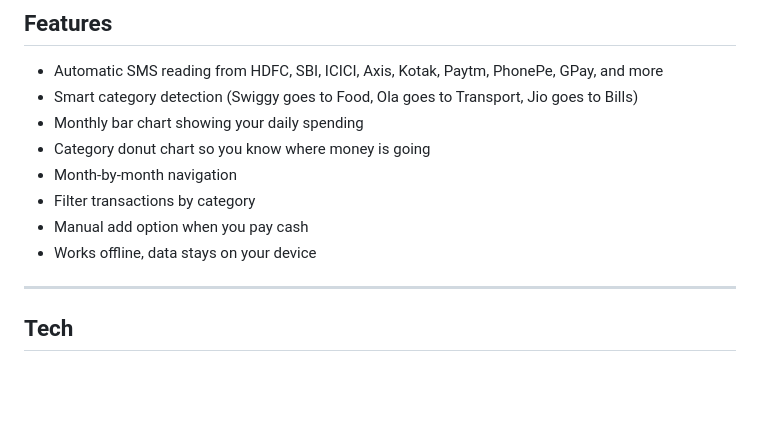
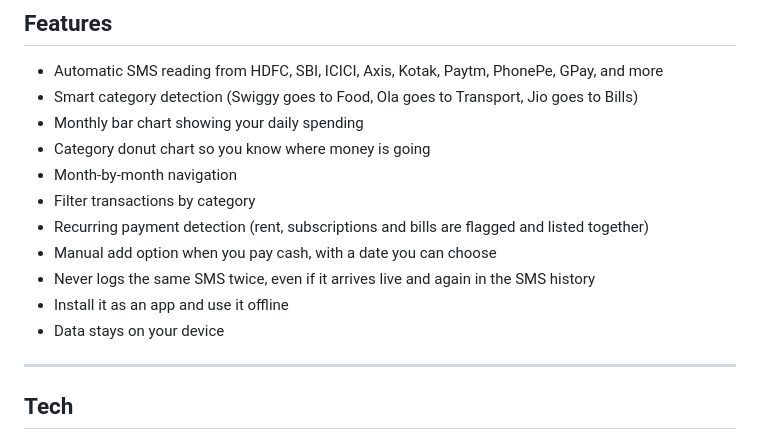
Before and after one commit to Princegautam007/kharcha, a Markdown page: README.md, the part around the change. Drawn GitHub-style; blank space fills up the shorter version.

Commit message:
Update the features list in the README

```diff
--- a/README.md
+++ b/README.md
@@ -20,8 +20,11 @@ Your bank sends you an SMS every time money moves. Kharcha intercepts those SMS
 - Category donut chart so you know where money is going
 - Month-by-month navigation
 - Filter transactions by category
-- Manual add option when you pay cash
-- Works offline, data stays on your device
+- Recurring payment detection (rent, subscriptions and bills are flagged and listed together)
+- Manual add option when you pay cash, with a date you can choose
+- Never logs the same SMS twice, even if it arrives live and again in the SMS history
+- Install it as an app and use it offline
+- Data stays on your device
 
 ---
 
```
